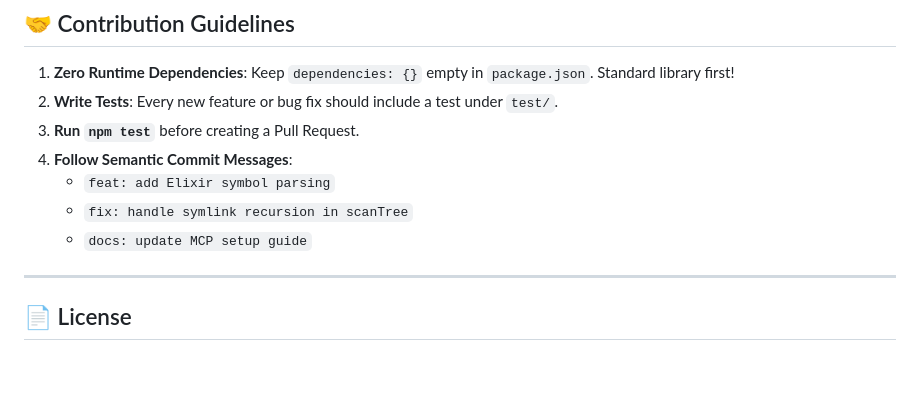
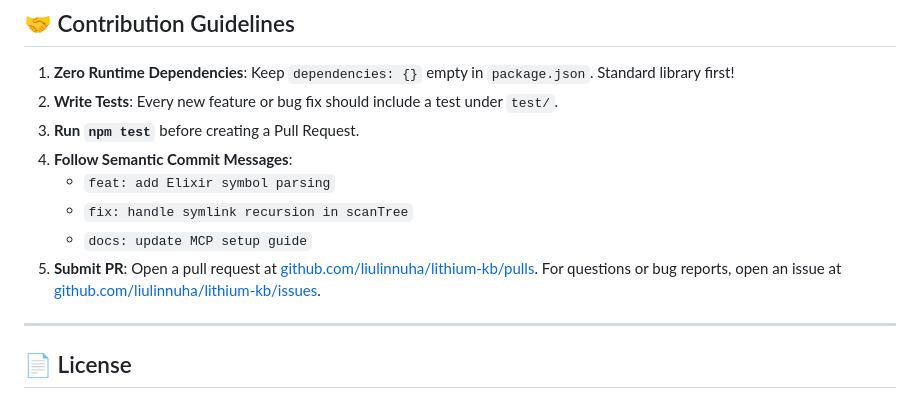
Before and after one commit to liulinnuha/lithium-kb, a Markdown page: CONTRIBUTING.md, the part around the change. Rendered like a GitHub page; blank space fills up the shorter version.

```diff
--- a/CONTRIBUTING.md
+++ b/CONTRIBUTING.md
@@ -96,6 +96,7 @@ To support export symbol extraction for new languages (e.g. C#, Swift, Elixir):
    - `feat: add Elixir symbol parsing`
    - `fix: handle symlink recursion in scanTree`
    - `docs: update MCP setup guide`
+5. **Submit PR**: Open a pull request at [github.com/liulinnuha/lithium-kb/pulls](https://github.com/liulinnuha/lithium-kb/pulls). For questions or bug reports, open an issue at [github.com/liulinnuha/lithium-kb/issues](https://github.com/liulinnuha/lithium-kb/issues).
 
 ---
 
```
Also changed, not shown: PROJECT_KB.md (+7 -9 lines), README.md (+2 -1 lines).
